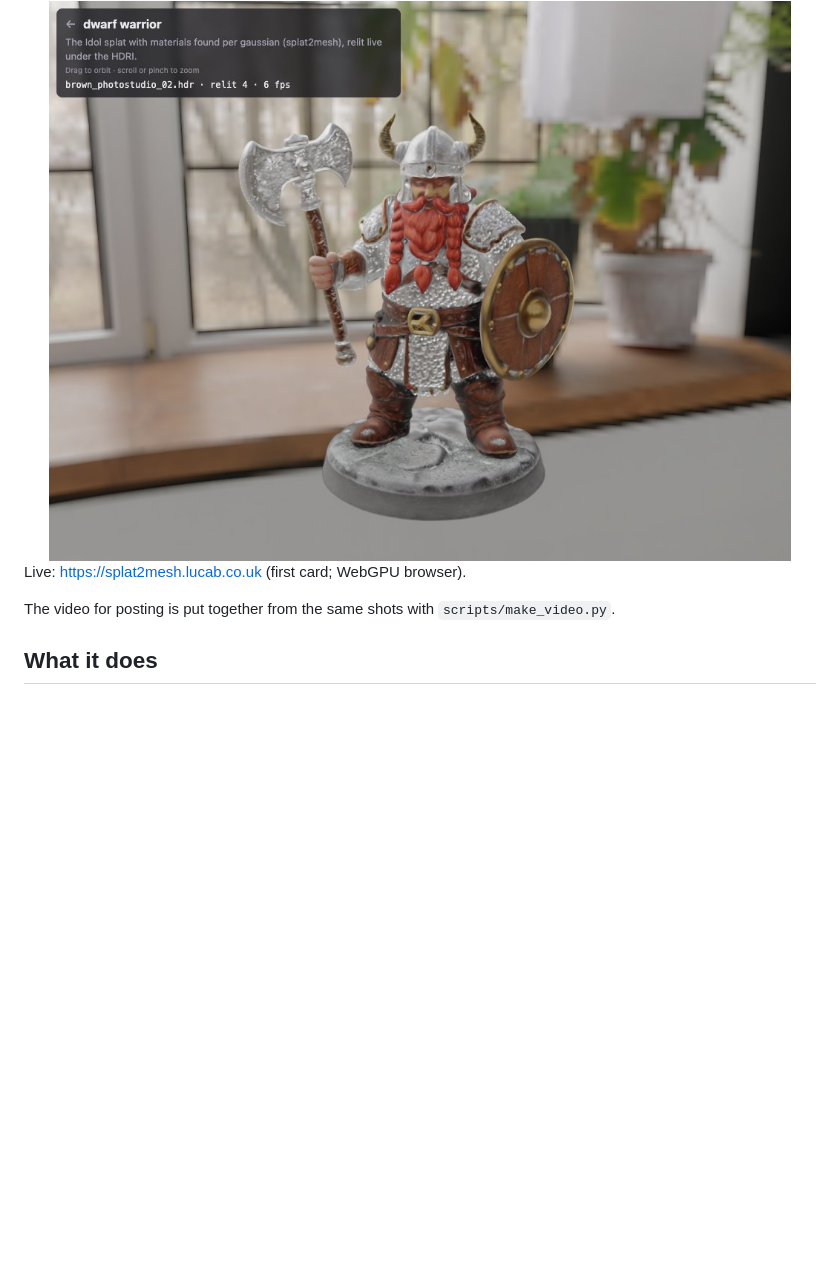
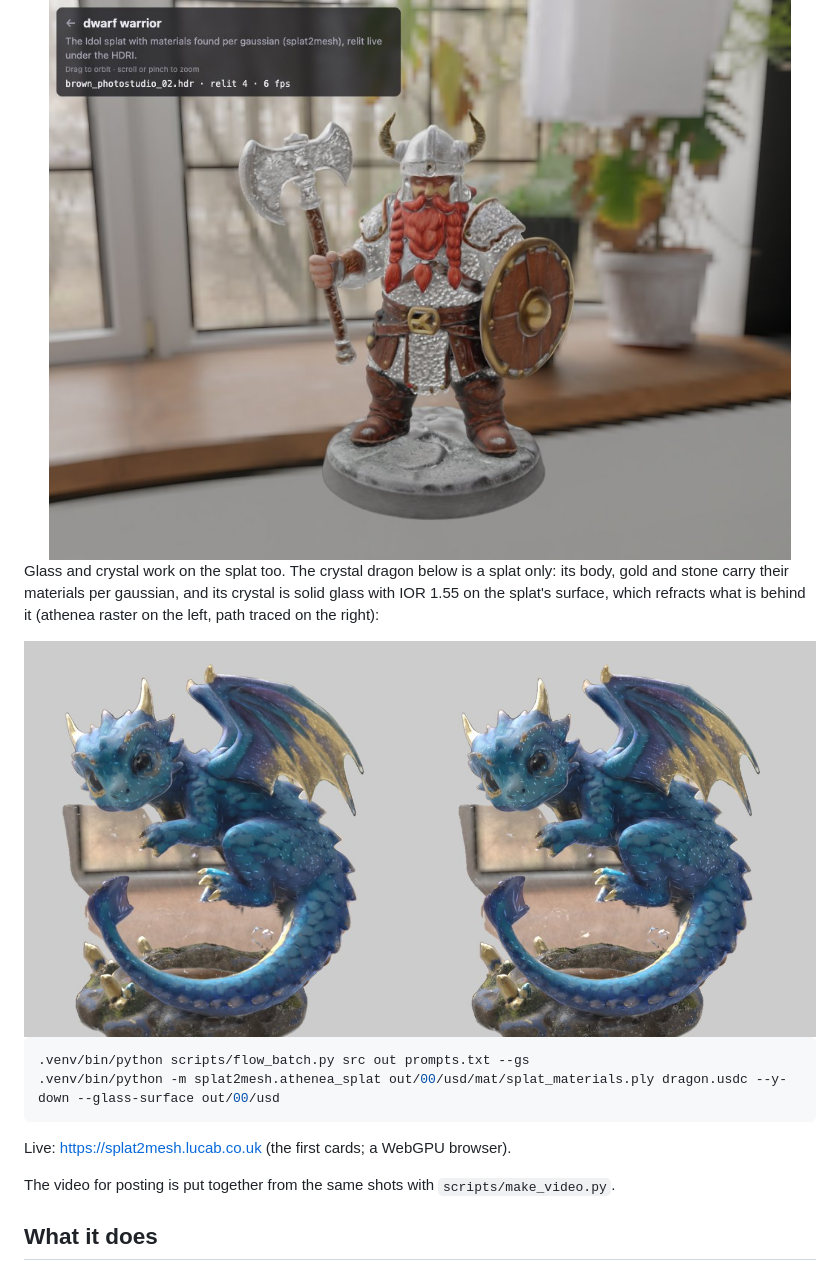
Before and after one commit to jesusluque/splat2mesh, a Markdown page: README.md, the part around the change. Drawn GitHub-style; pictures changed too: docs/img/dragon_splat_raster_vs_rt.jpg (added); blank space fills up the shorter version.

````diff
--- a/README.md
+++ b/README.md
@@ -123,7 +123,18 @@ live in the browser by athenea's code in Spark WebGPU ([web/README.md](web/READM
 
 <img src="docs/img/dwarf/8_relit_splat.jpg" width="100%">
 
-Live: <https://splat2mesh.lucab.co.uk> (first card; WebGPU browser).
+Glass and crystal work on the splat too. The crystal dragon below is a splat only: its body, gold and stone carry
+their materials per gaussian, and its crystal is solid glass with IOR 1.55 on the splat's surface, which refracts
+what is behind it (athenea raster on the left, path traced on the right):
+
+<img src="docs/img/dragon_splat_raster_vs_rt.jpg" width="100%">
+
+```sh
+.venv/bin/python scripts/flow_batch.py src out prompts.txt --gs
+.venv/bin/python -m splat2mesh.athenea_splat out/00/usd/mat/splat_materials.ply dragon.usdc --y-down --glass-surface out/00/usd
+```
+
+Live: <https://splat2mesh.lucab.co.uk> (the first cards; a WebGPU browser).
 
 The video for posting is put together from the same shots with `scripts/make_video.py`.
 
````
Also changed, not shown: docs/materials.md (+23 -1 lines), docs/img/dragon_splat_materials.jpg (added).
